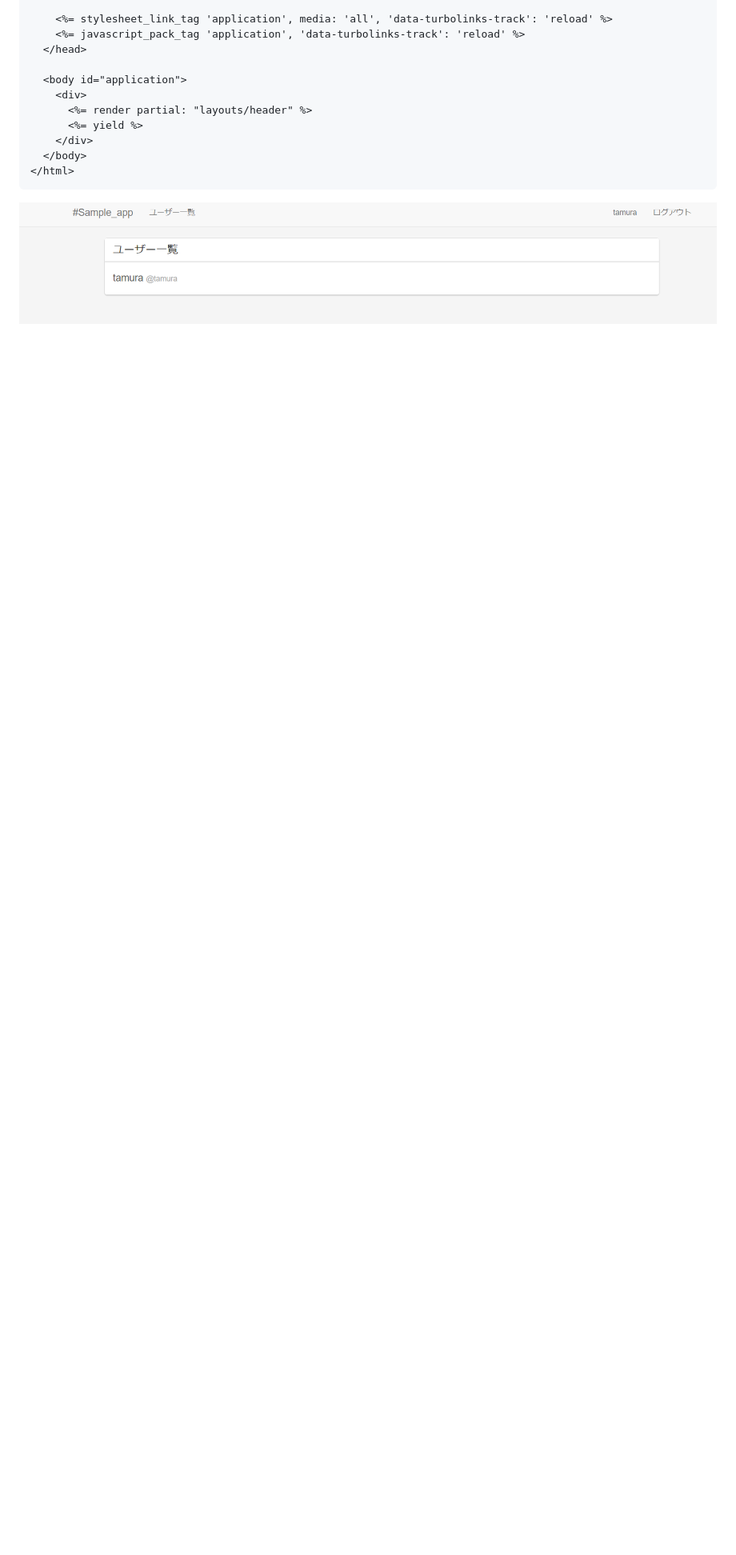
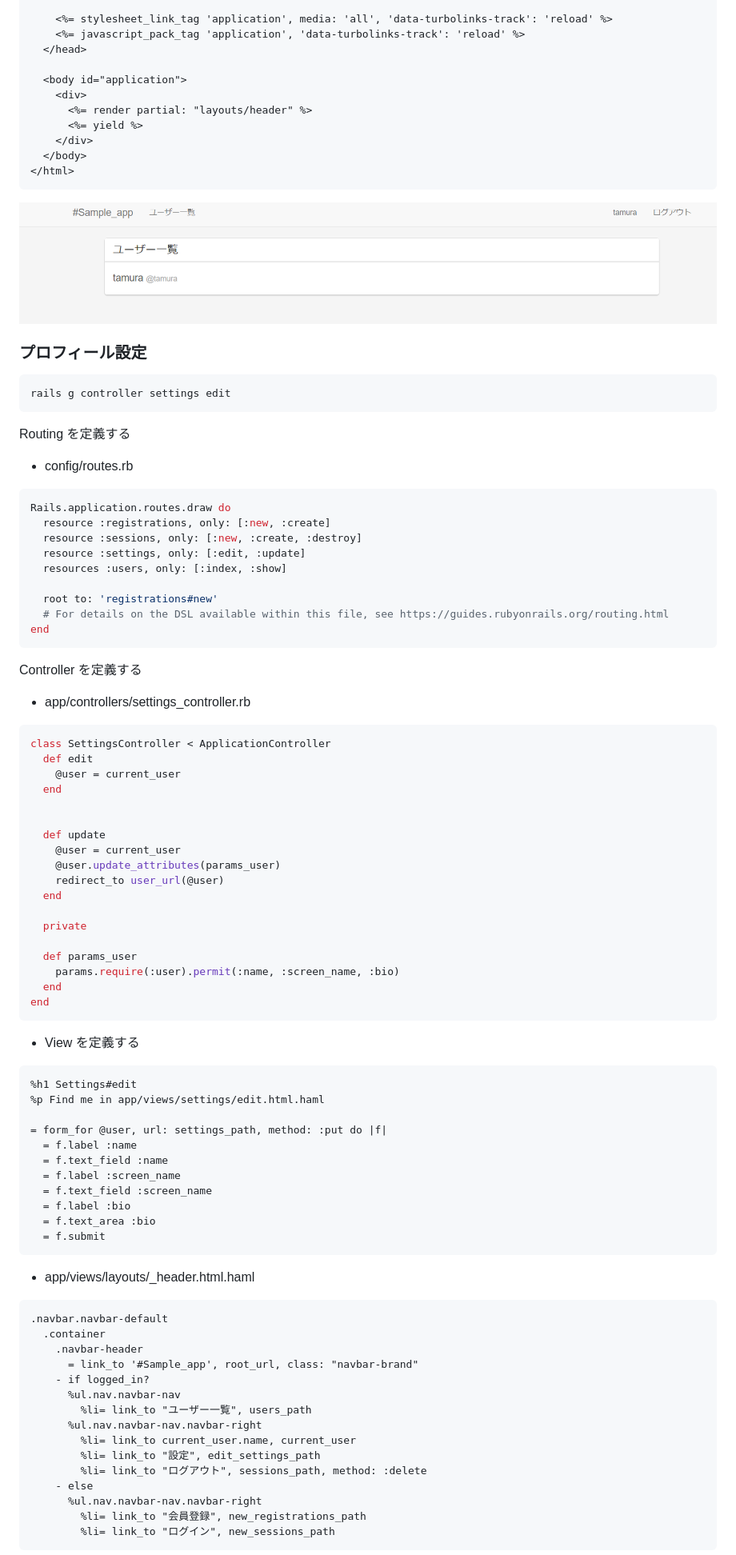
Before and after one commit to tomru112345/Twitter_Clone, a Markdown page: README.md, the part around the change printed below. Shown: that part at 80% size. Drawn GitHub-style; blank space fills up the shorter version.

Commit message:
add setting

````diff
--- a/README.md
+++ b/README.md
@@ -1265,3 +1265,86 @@ html, body
 
 ![ヘッダー追加](./img/rails11.png)
 
+### プロフィール設定
+
+```bash
+rails g controller settings edit
+```
+
+Routing を定義する
+
+* config/routes.rb
+
+```rb
+Rails.application.routes.draw do
+  resource :registrations, only: [:new, :create]
+  resource :sessions, only: [:new, :create, :destroy]
+  resource :settings, only: [:edit, :update]
+  resources :users, only: [:index, :show]
+
+  root to: 'registrations#new'
+  # For details on the DSL available within this file, see https://guides.rubyonrails.org/routing.html
+end
+```
+
+Controller を定義する
+
+* app/controllers/settings_controller.rb
+
+```rb
+class SettingsController < ApplicationController
+  def edit
+    @user = current_user
+  end
+
+
+  def update
+    @user = current_user
+    @user.update_attributes(params_user)
+    redirect_to user_url(@user)
+  end
+
+  private
+
+  def params_user
+    params.require(:user).permit(:name, :screen_name, :bio)
+  end
+end
+```
+
+* View を定義する
+
+```haml
+%h1 Settings#edit
+%p Find me in app/views/settings/edit.html.haml
+
+= form_for @user, url: settings_path, method: :put do |f|
+  = f.label :name
+  = f.text_field :name
+  = f.label :screen_name
+  = f.text_field :screen_name
+  = f.label :bio
+  = f.text_area :bio
+  = f.submit
+```
+
+* app/views/layouts/_header.html.haml
+
+```haml
+.navbar.navbar-default
+  .container
+    .navbar-header
+      = link_to '#Sample_app', root_url, class: "navbar-brand"
+    - if logged_in?
+      %ul.nav.navbar-nav
+        %li= link_to "ユーザー一覧", users_path
+      %ul.nav.navbar-nav.navbar-right
+        %li= link_to current_user.name, current_user
+        %li= link_to "設定", edit_settings_path
+        %li= link_to "ログアウト", sessions_path, method: :delete
+    - else
+      %ul.nav.navbar-nav.navbar-right
+        %li= link_to "会員登録", new_registrations_path
+        %li= link_to "ログイン", new_sessions_path
+```
+
````
Also changed, not shown: other parts of README.md (+2 -0 lines), img/rails12.png (added).
